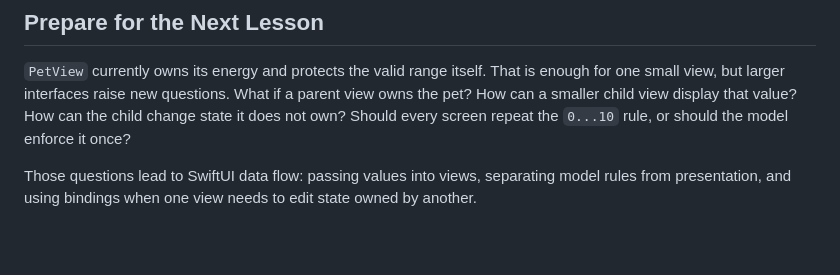
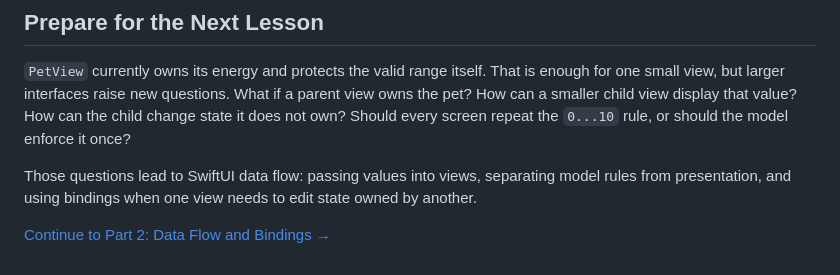
Before and after one commit to mdm508/mdm508.github.io, a Markdown page: content/post/from-swift-objects-to-swiftui.md, the part around the change. Rendered like a GitHub page; blank space fills up the shorter version.

Commit message:
Add SwiftUI data flow lesson

```diff
--- a/content/post/from-swift-objects-to-swiftui.md
+++ b/content/post/from-swift-objects-to-swiftui.md
@@ -450,3 +450,5 @@ Do not stop after the code compiles. Press each button at both boundaries and co
 `PetView` currently owns its energy and protects the valid range itself. That is enough for one small view, but larger interfaces raise new questions. What if a parent view owns the pet? How can a smaller child view display that value? How can the child change state it does not own? Should every screen repeat the `0...10` rule, or should the model enforce it once?
 
 Those questions lead to SwiftUI data flow: passing values into views, separating model rules from presentation, and using bindings when one view needs to edit state owned by another.
+
+[Continue to Part 2: Data Flow and Bindings →](/post/from-swift-objects-to-swiftui-part-2/)
```
Also changed, not shown: content/post/from-swift-objects-to-swiftui-part-2.md (added, +502 -0 lines).
